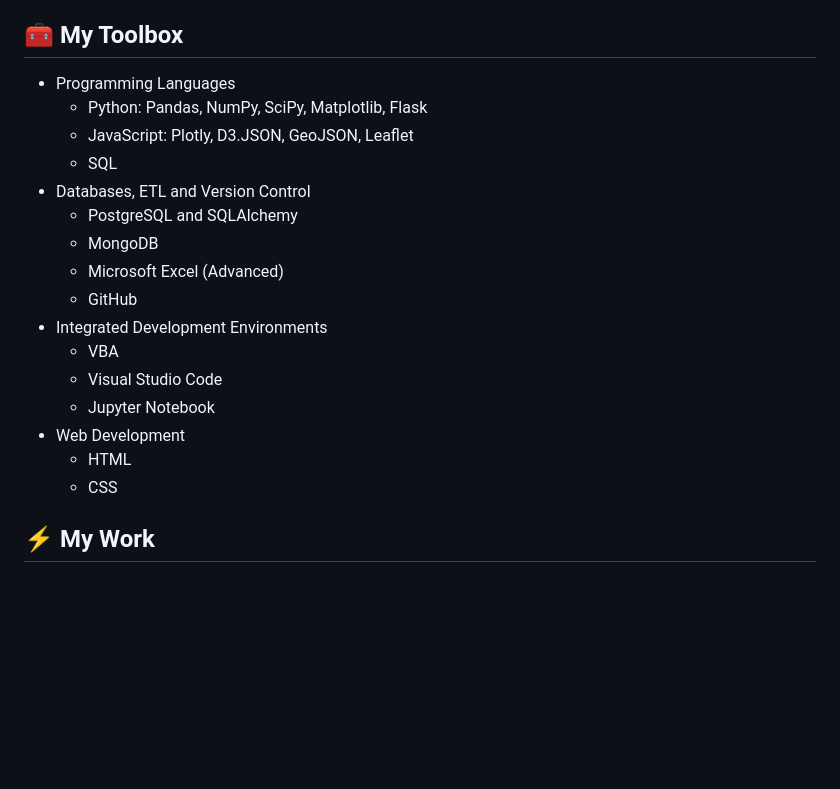
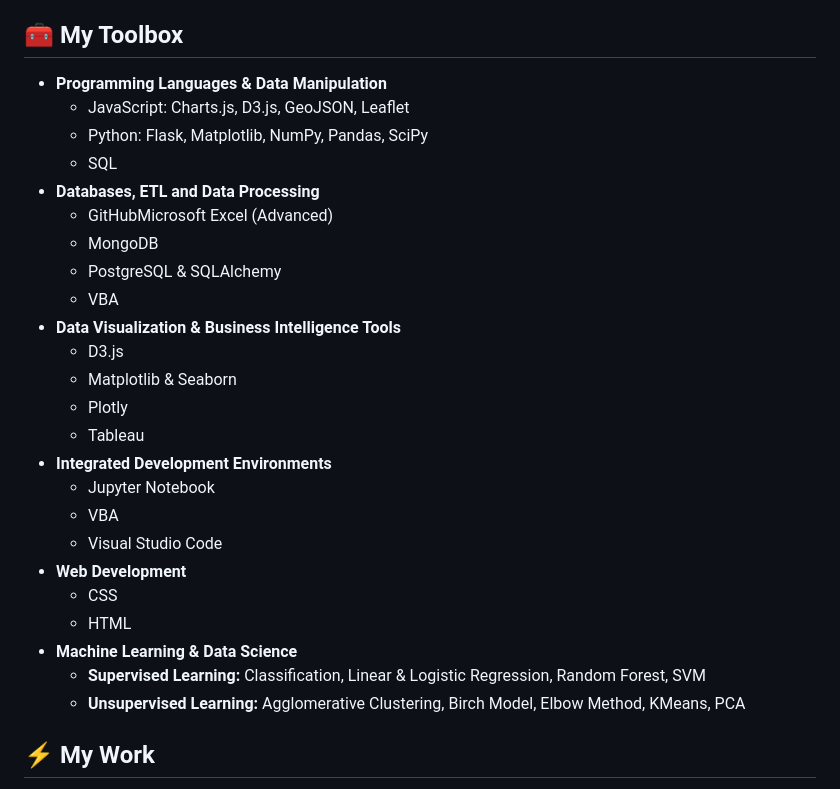
Before and after one commit to hmk81996/hmk81996, a Markdown page: README.md, the part around the change. GitHub-like rendering; blank space fills up the shorter version.

```diff
--- a/README.md
+++ b/README.md
@@ -7,22 +7,30 @@ I'm a lifelong learner and educator with a passion for data analysis. I enjoy tr
 - University of Oregon Data Analytics Boot Camp (March 2025)
 
 ## 🧰 My Toolbox
-- Programming Languages
-  - Python: Pandas, NumPy, SciPy, Matplotlib, Flask
-  - JavaScript: Plotly, D3.JSON, GeoJSON, Leaflet
+- **Programming Languages & Data Manipulation**
+  - JavaScript: Charts.js, D3.js, GeoJSON, Leaflet
+  - Python: Flask, Matplotlib, NumPy, Pandas, SciPy
   - SQL
-- Databases, ETL and Version Control
-  - PostgreSQL and SQLAlchemy
+- **Databases, ETL and Data Processing**
+  - GitHubMicrosoft Excel (Advanced)
   - MongoDB
-  - Microsoft Excel (Advanced)
-  - GitHub
-- Integrated Development Environments
+  - PostgreSQL & SQLAlchemy
+  - VBA
+- **Data Visualization & Business Intelligence Tools**
+  - D3.js
+  - Matplotlib & Seaborn
+  - Plotly
+  - Tableau
+- **Integrated Development Environments**
+  - Jupyter Notebook
   - VBA
   - Visual Studio Code
-  - Jupyter Notebook
-- Web Development
+- **Web Development**
+  - CSS
   - HTML
-  - CSS
+- **Machine Learning & Data Science**
+  - **Supervised Learning:** Classification, Linear & Logistic Regression, Random Forest, SVM
+  - **Unsupervised Learning:** Agglomerative Clustering, Birch Model, Elbow Method, KMeans, PCA
 
 ## ⚡ My Work
 These are a few of my strongest and favorite projects. Check out my pinned projects below for additional work samples.
```
